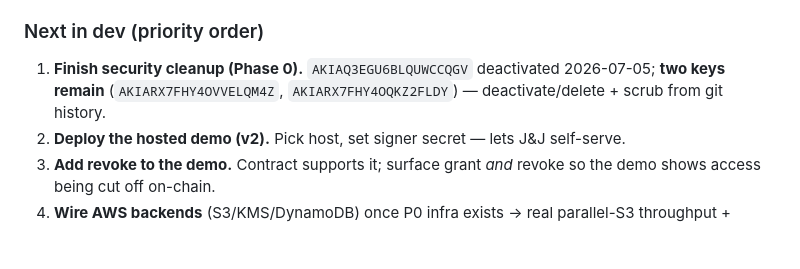
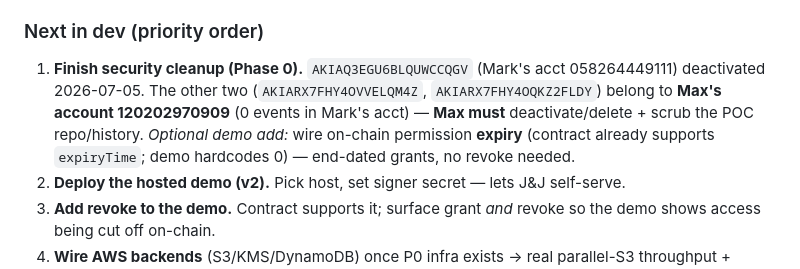
Before and after one commit to MkTurner74/xinsere-v2, a Markdown page: docs/PRD.md, the part around the change. Rendered like a GitHub page; blank space fills up the shorter version.

Commit message:
docs(prd): triage exposed keys — 2 remaining are Max's account (120202970909); note expiry support
Co-Authored-By: Claude Opus 4.8 <noreply@anthropic.com>

```diff
--- a/docs/PRD.md
+++ b/docs/PRD.md
@@ -44,9 +44,12 @@ The DPD core is built and tested. Reference implementation lives in this repo
   isolation, MCP server, forensic watermarking.
 
 ### Next in dev (priority order)
-1. **Finish security cleanup (Phase 0).** `AKIAQ3EGU6BLQUWCCQGV` deactivated
-   2026-07-05; **two keys remain** (`AKIARX7FHY4OVVELQM4Z`, `AKIARX7FHY4OQKZ2FLDY`)
-   — deactivate/delete + scrub from git history.
+1. **Finish security cleanup (Phase 0).** `AKIAQ3EGU6BLQUWCCQGV` (Mark's acct
+   058264449111) deactivated 2026-07-05. The other two (`AKIARX7FHY4OVVELQM4Z`,
+   `AKIARX7FHY4OQKZ2FLDY`) belong to **Max's account 120202970909** (0 events in
+   Mark's acct) — **Max must** deactivate/delete + scrub the POC repo/history.
+   *Optional demo add:* wire on-chain permission **expiry** (contract already
+   supports `expiryTime`; demo hardcodes 0) — end-dated grants, no revoke needed.
 2. **Deploy the hosted demo (v2).** Pick host, set signer secret — lets J&J self-serve.
 3. **Add revoke to the demo.** Contract supports it; surface grant *and* revoke so
    the demo shows access being cut off on-chain.
```
